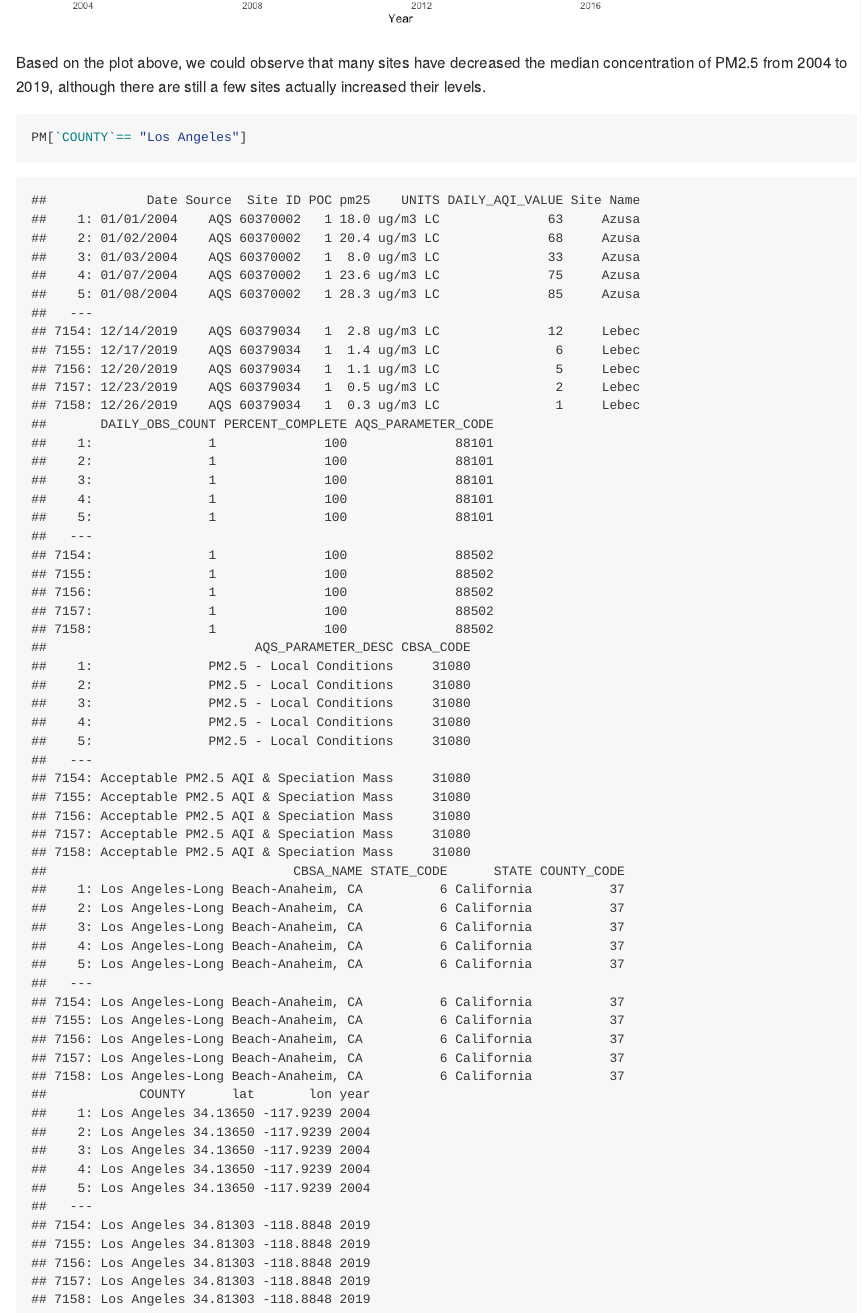
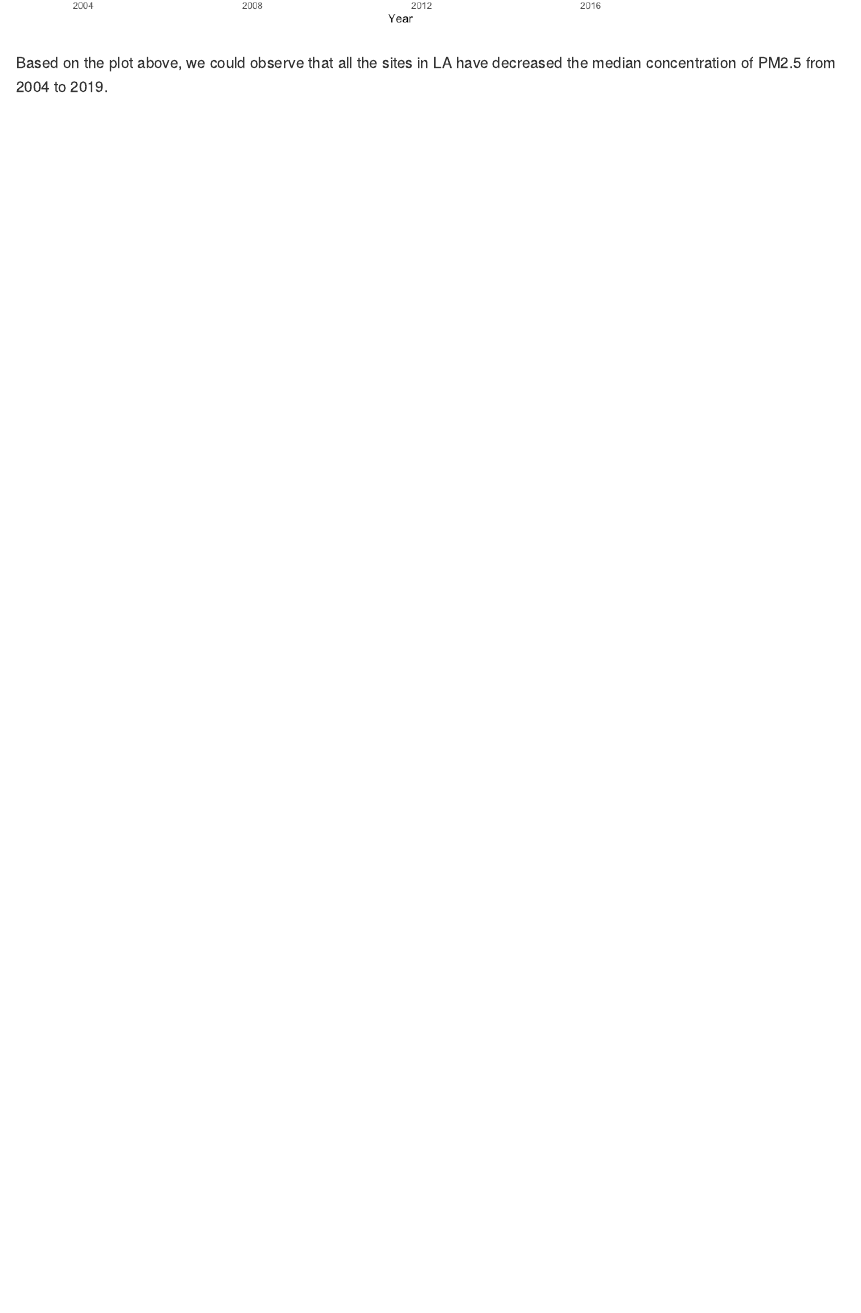
Before and after one commit to yating-zeng/PM566_HW, an R Markdown document (PM566_HW1.Rmd): the page in a window 1100 px wide, from 7000 px down. The pictures show the output file PM566_HW1.md that the author committed with the source, drawn offline in the style of GitHub; long lines of code are wrapped.

Commit message:
Update Assignment1 https://github.com/USCbiostats/PM566/issues/58

````diff
--- a/PM566_HW1.Rmd
+++ b/PM566_HW1.Rmd
@@ -276,8 +276,4 @@ qplot(Year, pm25, data = mutate(site, Year = as.numeric(as.character(year))),
        geom = c("point", "line"), main = "Change in median concentration PM2.5 from 2004 to 2019 by County")
 ```
 
-Based on the plot above, we could observe that many sites have decreased the median concentration of PM2.5 from 2004 to 2019, although there are still a few sites actually increased their levels.
-
-```{r}
-PM[`COUNTY`== "Los Angeles"]
-```
+Based on the plot above, we could observe that all the sites in LA have decreased the median concentration of PM2.5 from 2004 to 2019.
````
Also changed, not shown: PM566_HW1.md, 1 other file.
